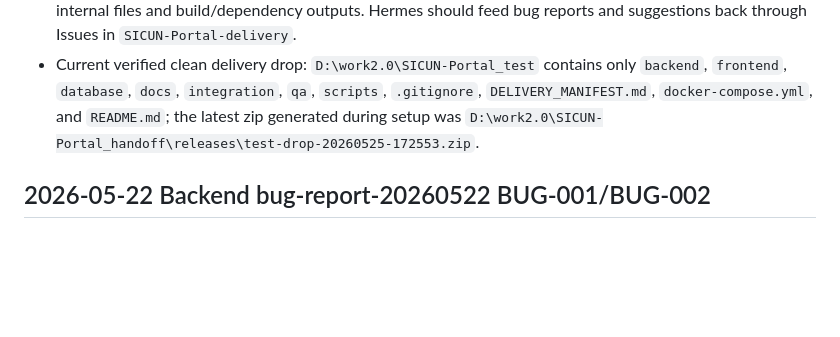
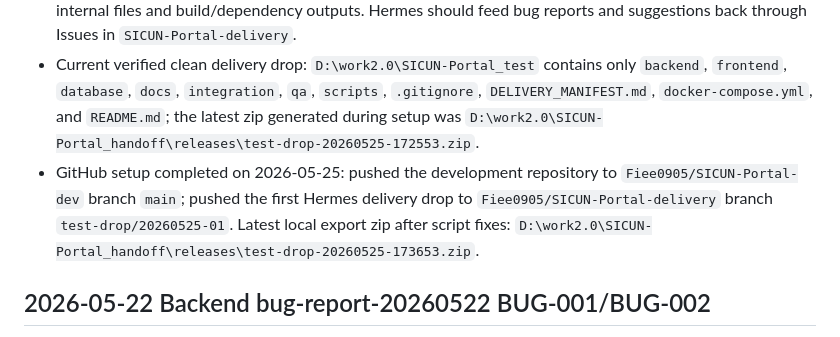
Before and after one commit to Fiee0905/SICUN-Portal-dev, a Markdown page: PROJECT_MEMORY.md, the part around the change. Drawn GitHub-style; blank space fills up the shorter version.

Commit message:
Record GitHub handoff repository setup

```diff
--- a/PROJECT_MEMORY.md
+++ b/PROJECT_MEMORY.md
@@ -17,6 +17,7 @@
 - Do not give Hermes read access to the development repository if it contains Codex internal files such as `PROJECT_MEMORY.md`, `TASKS.md`, `AGENTS.md`, `pm/`, local logs, Figma exports, or bug-report work folders. GitHub read access is repository-wide enough that branch separation is not a clean confidentiality boundary.
 - Added `.handoffignore`, `.github/ISSUE_TEMPLATE`, `scripts/export-test-drop.ps1`, `scripts/publish-delivery-repo.ps1`, and `docs/GITHUB_HANDOFF.md`. `export-test-drop.ps1 -Zip` regenerates `D:\work2.0\SICUN-Portal_test` and a zip under `D:\work2.0\SICUN-Portal_handoff\releases`, excluding internal files and build/dependency outputs. Hermes should feed bug reports and suggestions back through Issues in `SICUN-Portal-delivery`.
 - Current verified clean delivery drop: `D:\work2.0\SICUN-Portal_test` contains only `backend`, `frontend`, `database`, `docs`, `integration`, `qa`, `scripts`, `.gitignore`, `DELIVERY_MANIFEST.md`, `docker-compose.yml`, and `README.md`; the latest zip generated during setup was `D:\work2.0\SICUN-Portal_handoff\releases\test-drop-20260525-172553.zip`.
+- GitHub setup completed on 2026-05-25: pushed the development repository to `Fiee0905/SICUN-Portal-dev` branch `main`; pushed the first Hermes delivery drop to `Fiee0905/SICUN-Portal-delivery` branch `test-drop/20260525-01`. Latest local export zip after script fixes: `D:\work2.0\SICUN-Portal_handoff\releases\test-drop-20260525-173653.zip`.
 
 ## 2026-05-22 Backend bug-report-20260522 BUG-001/BUG-002
 
```
